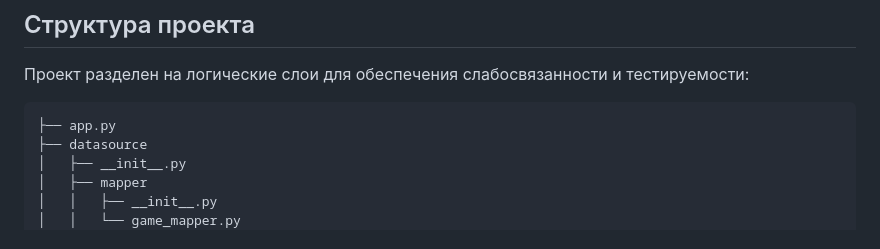
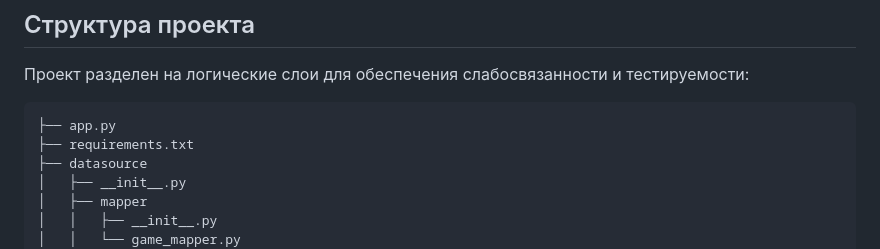
Before and after one commit to elisaoci/tic_tac_toe, a Markdown page: README.md, the part around the change. Rendered like a GitHub page.

````diff
--- a/README.md
+++ b/README.md
@@ -56,6 +56,7 @@ python app.py
 Проект разделен на логические слои для обеспечения слабосвязанности и тестируемости:
 ```bash
 ├── app.py
+├── requirements.txt
 ├── datasource
 │   ├── __init__.py
 │   ├── mapper
````
